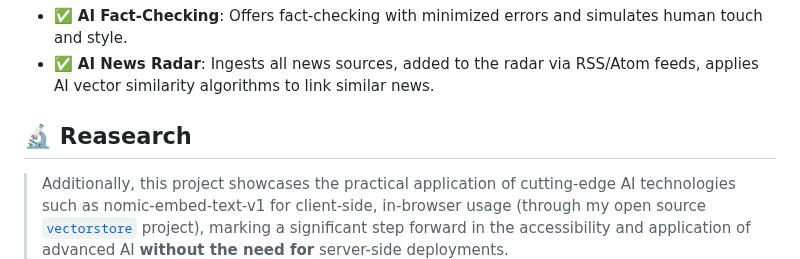
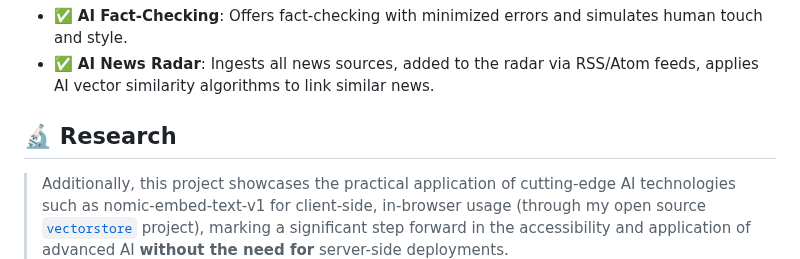
Before and after one commit to kyr0/redaktool, a Markdown page: README.md, the part around the change. Rendered like a GitHub page.

Commit message:
fix: typo

```diff
--- a/README.md
+++ b/README.md
@@ -51,7 +51,7 @@ Additional features planned:
 -  ✅ **AI Fact-Checking**: Offers fact-checking with minimized errors and simulates human touch and style.
 -  ✅ **AI News Radar**: Ingests all news sources, added to the radar via RSS/Atom feeds, applies AI vector similarity algorithms to link similar news.
 
-## 🔬 Reasearch
+## 🔬 Research
 
 > Additionally, this project showcases the practical application of cutting-edge AI technologies such as nomic-embed-text-v1 for client-side, in-browser usage (through my open source [`vectorstore`](https://github.com/kyr0/vectorstore/) project), marking a significant step forward in the accessibility and application of advanced AI <strong>without the need for</strong> server-side deployments.
 
```
